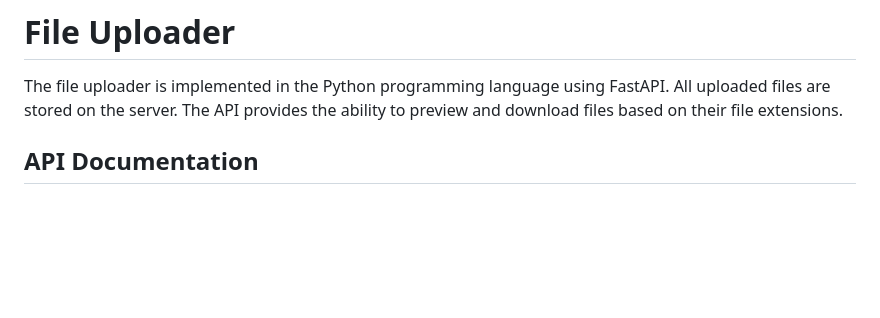
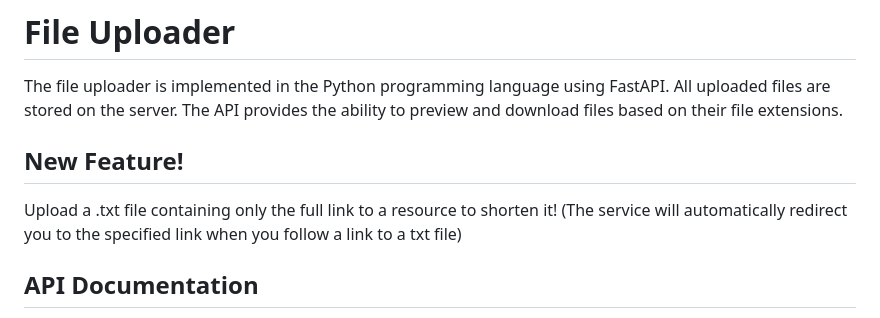
Before and after one commit to Andcool-Systems/File-uploader, a Markdown page: README.md, the part around the change. GitHub-like rendering; blank space fills up the shorter version.

```diff
--- a/README.md
+++ b/README.md
@@ -1,6 +1,9 @@
 # File Uploader
 
 The file uploader is implemented in the Python programming language using FastAPI. All uploaded files are stored on the server. The API provides the ability to preview and download files based on their file extensions.
+
+## New Feature!
+Upload a .txt file containing only the full link to a resource to shorten it! (The service will automatically redirect you to the specified link when you follow a link to a txt file)
 
 ## API Documentation
 
```
